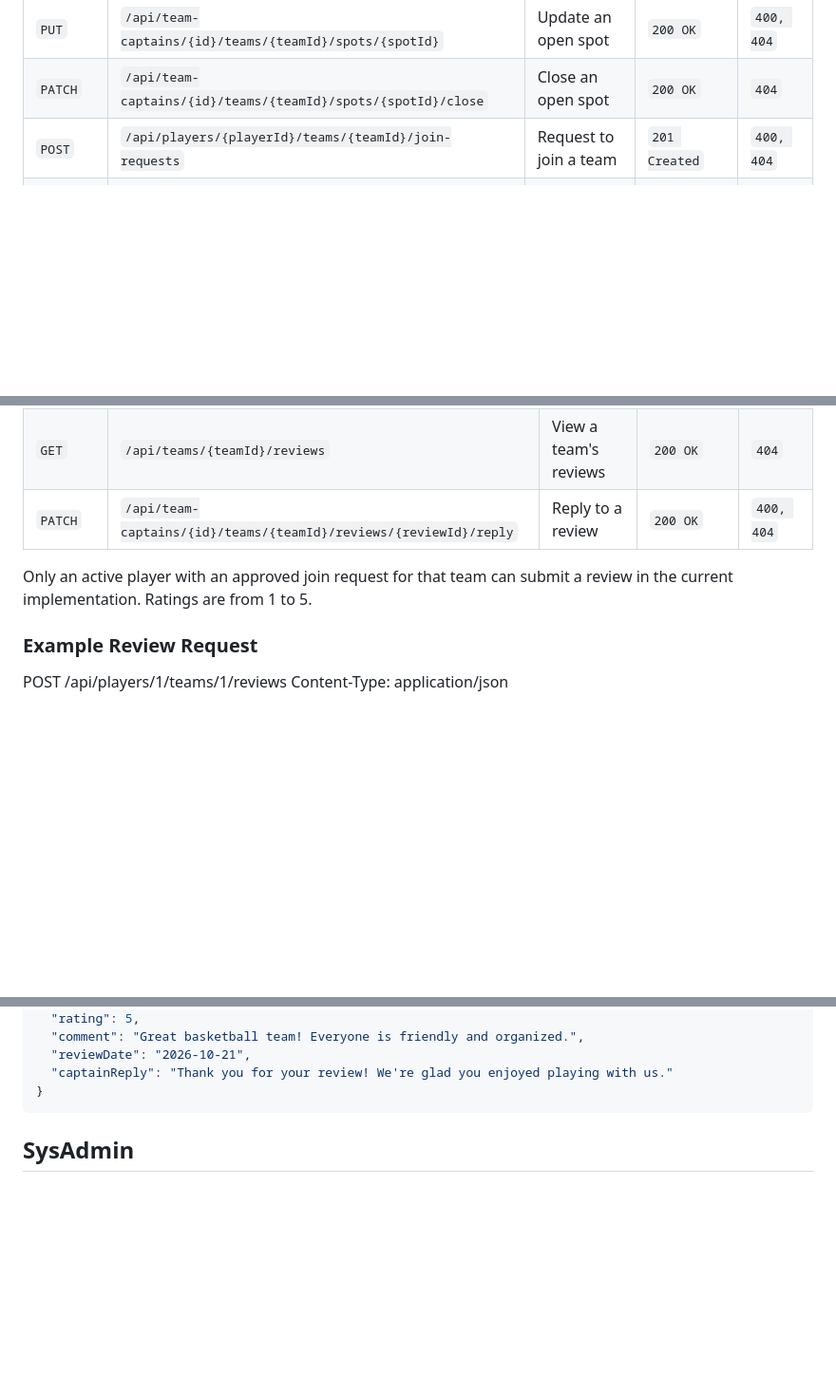
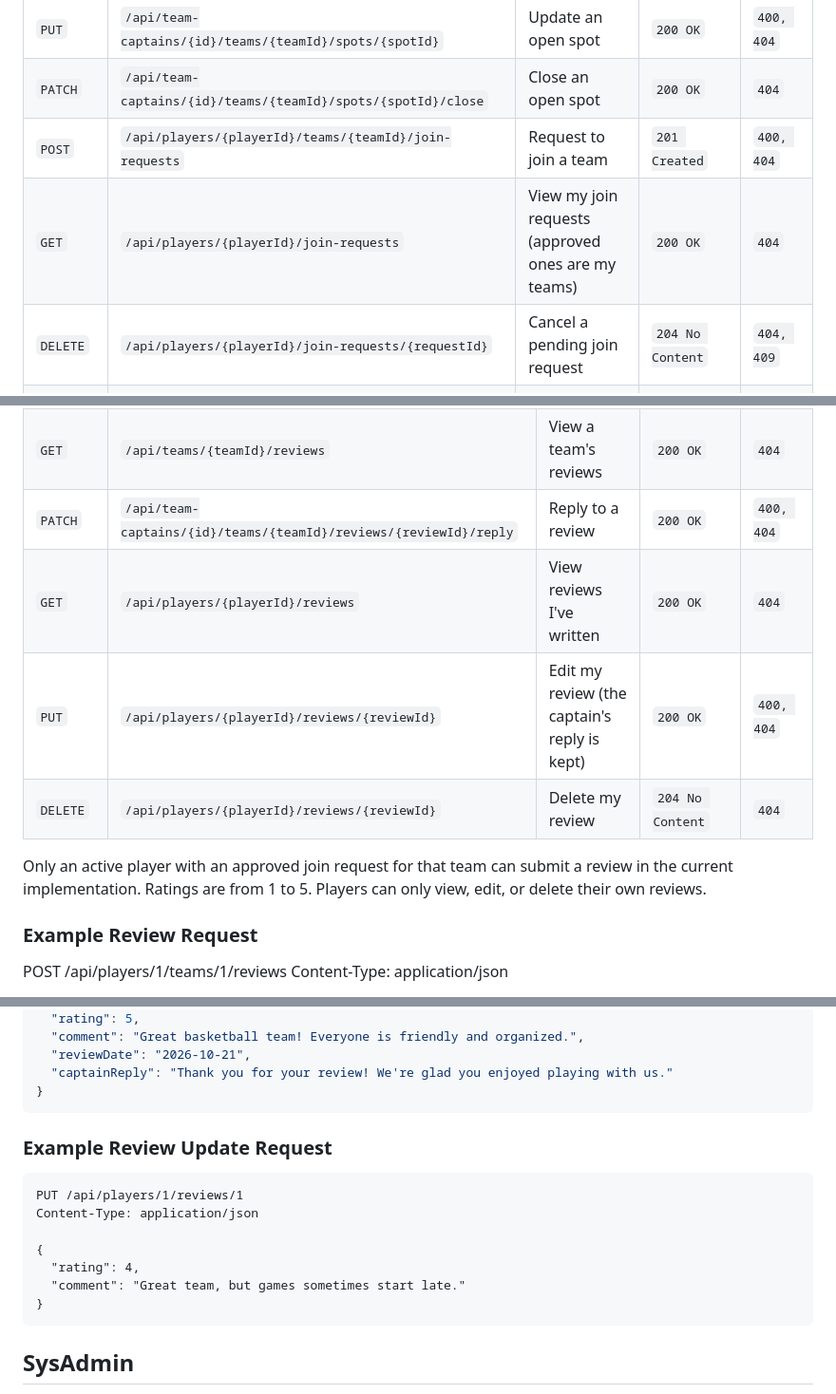
Before and after one commit to Mohammad-Zuhd/f26-team26, a Markdown page: backend-api/README.md, 3 parts joined by grey strips. Shown at 95% size. Drawn GitHub-style; blank space fills up the shorter version.

Commit message:
Add player join request and review endpoints to README

````diff
--- a/backend-api/README.md
+++ b/backend-api/README.md
@@ -105,6 +105,8 @@ Content-Type: application/json
 | `PUT`   | `/api/team-captains/{id}/teams/{teamId}/spots/{spotId}`                    | Update an open spot        | `200 OK`      | `400, 404`  |
 | `PATCH` | `/api/team-captains/{id}/teams/{teamId}/spots/{spotId}/close`              | Close an open spot         | `200 OK`      | `404`       |
 | `POST`  | `/api/players/{playerId}/teams/{teamId}/join-requests`                     | Request to join a team     | `201 Created` | `400, 404`  |
+| `GET`    | `/api/players/{playerId}/join-requests`                                   | View my join requests (approved ones are my teams) | `200 OK`         | `404`       |
+| `DELETE` | `/api/players/{playerId}/join-requests/{requestId}`                       | Cancel a pending join request                      | `204 No Content` | `404, 409`  |
 | `GET`   | `/api/team-captains/{id}/teams/{teamId}/join-requests`                     | View pending join requests | `200 OK`      | `404`       |
 | `GET`   | `/api/team-captains/{id}/teams/{teamId}/roster`                            | View the approved roster   | `200 OK`      | `404`       |
 | `PATCH` | `/api/team-captains/{id}/teams/{teamId}/join-requests/{requestId}/approve` | Approve a join request     | `200 OK`      | `400, 404`  |
@@ -151,9 +155,13 @@ Content-Type: application/json
 | `POST`  | `/api/players/{playerId}/teams/{teamId}/reviews`                  | Submit a team review  | `201 Created` | `400, 404`  |
 | `GET`   | `/api/teams/{teamId}/reviews`                                     | View a team's reviews | `200 OK`      | `404`       |
 | `PATCH` | `/api/team-captains/{id}/teams/{teamId}/reviews/{reviewId}/reply` | Reply to a review     | `200 OK`      | `400, 404`  |
+| `GET`    | `/api/players/{playerId}/reviews`                                | View reviews I've written                    | `200 OK`         | `404`       |
+| `PUT`    | `/api/players/{playerId}/reviews/{reviewId}`                     | Edit my review (the captain's reply is kept) | `200 OK`         | `400, 404`  |
+| `DELETE` | `/api/players/{playerId}/reviews/{reviewId}`                     | Delete my review                             | `204 No Content` | `404`       |
 
 Only an active player with an approved join request for that team can submit a
 review in the current implementation. Ratings are from 1 to 5.
+Players can only view, edit, or delete their own reviews.
 
 ### Example Review Request
 
@@ -192,6 +200,19 @@ Example response (`200 OK`):
   "captainReply": "Thank you for your review! We're glad you enjoyed playing with us."
 }
 ```
+
+### Example Review Update Request
+
+```http
+PUT /api/players/1/reviews/1
+Content-Type: application/json
+
+{
+  "rating": 4,
+  "comment": "Great team, but games sometimes start late."
+}
+```
+
 ## SysAdmin
 
 The SysAdmin endpoints allow administrators to manage user access, moderate teams and reviews, and view basic platform usage statistics.
````
Also changed, not shown: other parts of backend-api/README.md (+2 -0 lines).
